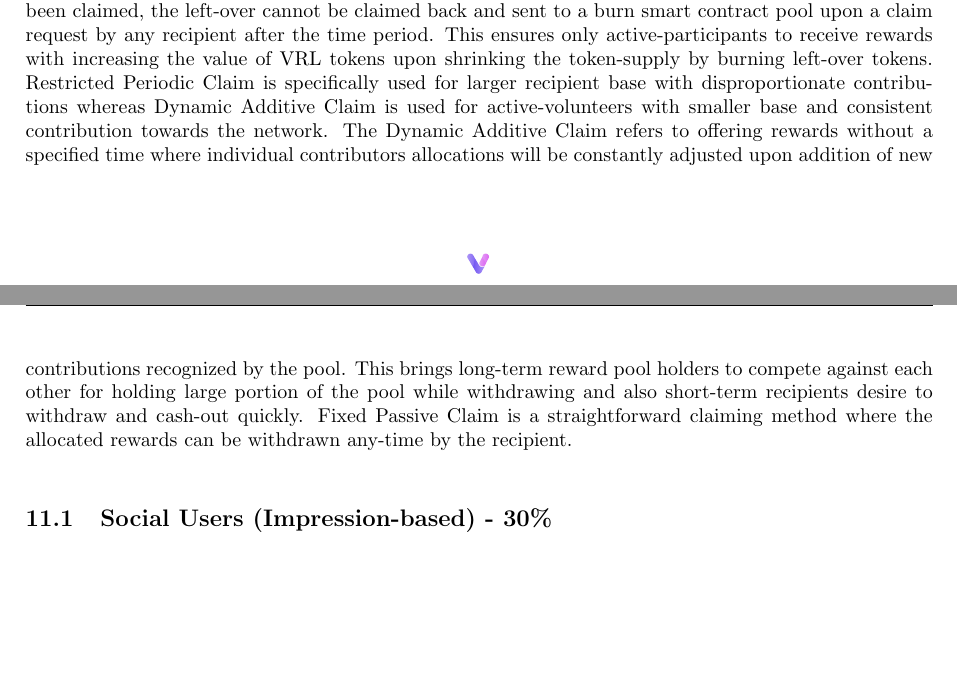
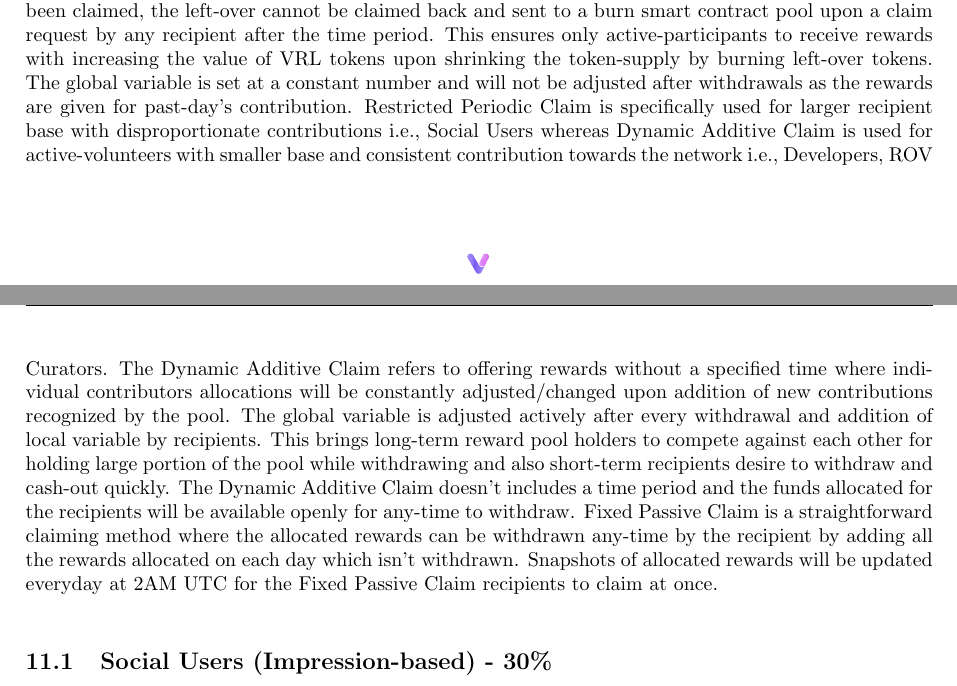
Before and after one commit to viralfoundation/Technical-Whitepaper-LaTeX, a LaTeX paper (Whitepaper.tex): two parts of pages 84 and 85 of 92, joined at a grey line, cut so that both start at the same text, the shorter picture padded with empty space. Compiled offline with pdfLaTeX.

Commit message:
updated rewards

```diff
--- a/Whitepaper.tex
+++ b/Whitepaper.tex
@@ -2684,7 +2684,7 @@ User Reward : \\
 \end{center}
 \end{figure}
 
-Rewards Collections are classified into three types - Restricted Periodic Claim,  Dynamic Additive Claim, Fixed Passive Claim. These different types offers claiming reward based on category of recipients and cause of rewarding. The reward collection methods will be hard-coded on the reward pools and cannot be updated with any DAO proposals, hence it is non-upgradable. Restricted Periodic Claim refers to offering rewards under a specific time period unless obtained cannot be withdrawn. The time period will be established according to the category of recipients a reward pool includes. If the rewards hasn't been claimed, the left-over cannot be claimed back and sent to a burn smart contract pool upon a claim request by any recipient after the time period. This ensures only active-participants to receive rewards with increasing the value of VRL tokens upon shrinking the token-supply by burning left-over tokens. Restricted Periodic Claim is specifically used for larger recipient base with disproportionate contributions whereas Dynamic Additive Claim is used for active-volunteers with smaller base and consistent contribution towards the network. The Dynamic Additive Claim refers to offering rewards without a specified time where individual contributors allocations will be constantly adjusted upon addition of new contributions recognized by the pool. This brings long-term reward pool holders to compete against each other for holding large portion of the pool while withdrawing and also short-term recipients desire to withdraw and cash-out quickly. Fixed Passive Claim is a straightforward claiming method where the allocated rewards can be withdrawn any-time by the recipient.\\
+Rewards Collections are classified into three types - Restricted Periodic Claim,  Dynamic Additive Claim, Fixed Passive Claim. These different types offers claiming reward based on category of recipients and cause of rewarding. The reward collection methods will be hard-coded on the reward pools and cannot be updated with any DAO proposals, hence it is non-upgradable. Restricted Periodic Claim refers to offering rewards under a specific time period unless obtained cannot be withdrawn. The time period will be established according to the category of recipients a reward pool includes. If the rewards hasn't been claimed, the left-over cannot be claimed back and sent to a burn smart contract pool upon a claim request by any recipient after the time period. This ensures only active-participants to receive rewards with increasing the value of VRL tokens upon shrinking the token-supply by burning left-over tokens. The global variable is set at a constant number and will not be adjusted after withdrawals as the rewards are given for past-day's contribution. Restricted Periodic Claim is specifically used for larger recipient base with disproportionate contributions i.e., Social Users whereas Dynamic Additive Claim is used for active-volunteers with smaller base and consistent contribution towards the network i.e., Developers, ROV Curators. The Dynamic Additive Claim refers to offering rewards without a specified time where individual contributors allocations will be constantly adjusted/changed upon addition of new contributions recognized by the pool. The global variable is adjusted actively after every withdrawal and addition of local variable by recipients. This brings long-term reward pool holders to compete against each other for holding large portion of the pool while withdrawing and also short-term recipients desire to withdraw and cash-out quickly. The Dynamic Additive Claim doesn't includes a time period and the funds allocated for the recipients will be available openly for any-time to withdraw. Fixed Passive Claim is a straightforward claiming method where the allocated rewards can be withdrawn any-time by the recipient by adding all the rewards allocated on each day which isn't withdrawn. Snapshots of allocated rewards will be updated everyday at 2AM UTC for the Fixed Passive Claim recipients to claim at once.\\
 
 \begin{figure}
 \begin{center}
```
Also changed, not shown: 2 other files.
